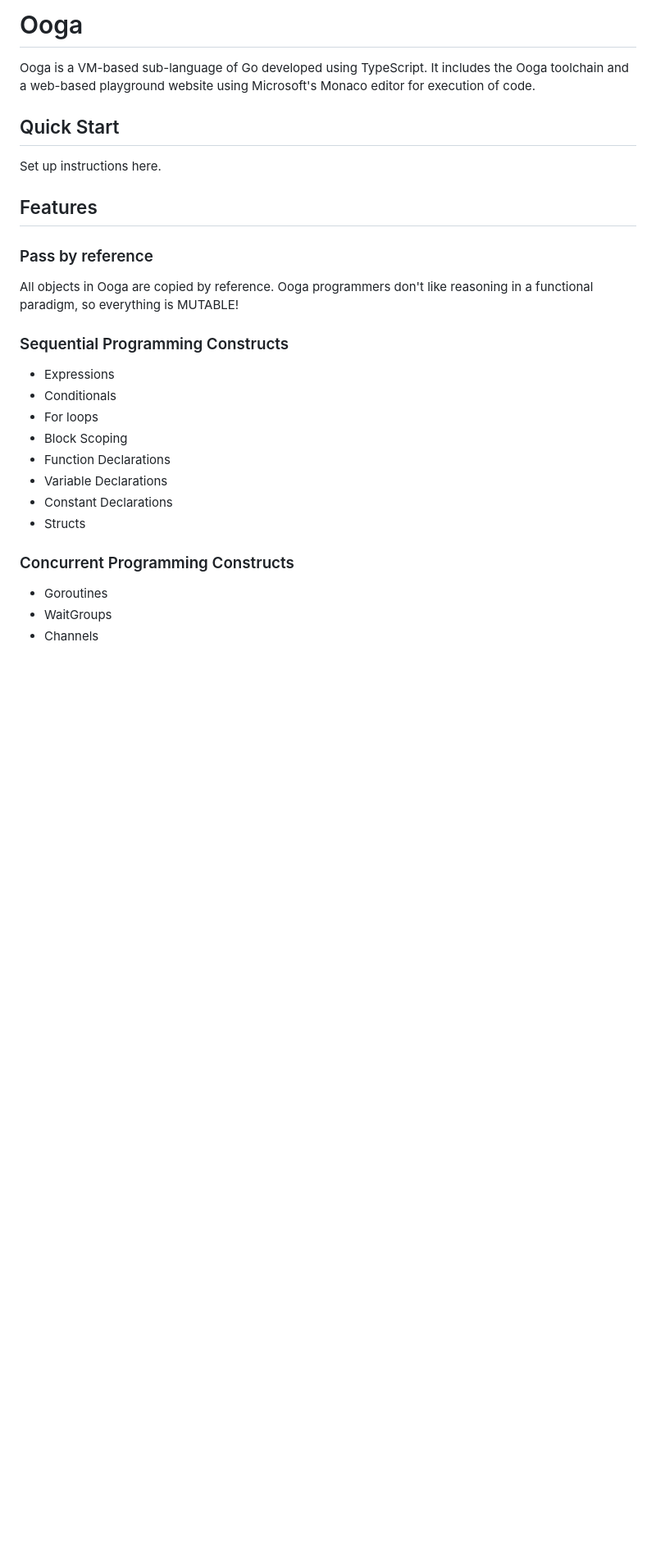
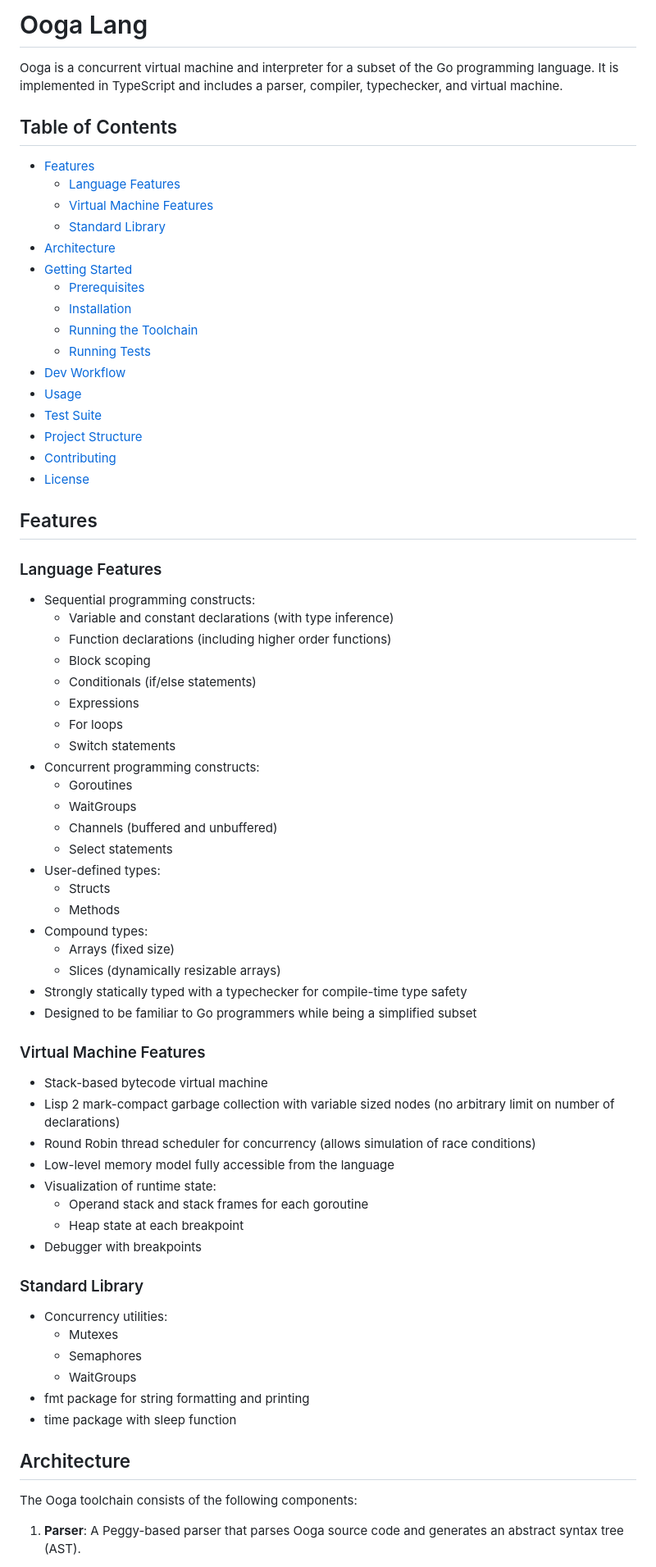
Before and after one commit to CS4215-OOGA/ooga-lang, a Markdown page: README.md, the part around the change printed below. Shown: that part at 82% size. Rendered like a GitHub page; blank space fills up the shorter version.

Commit message:
New README

```diff
--- a/README.md
+++ b/README.md
@@ -1,34 +1,71 @@
-# Ooga
+# Ooga Lang
 
-Ooga is a VM-based sub-language of Go developed using TypeScript.
-It includes the Ooga toolchain and a web-based playground website using Microsoft's Monaco
-editor for execution of code.
+Ooga is a concurrent virtual machine and interpreter for a subset of the Go programming language. It is implemented in TypeScript and includes a parser, compiler, typechecker, and virtual machine.
 
-## Quick Start
-
-Set up instructions here.
+## Table of Contents
+- [Features](#features)
+  - [Language Features](#language-features)
+  - [Virtual Machine Features](#virtual-machine-features)
+  - [Standard Library](#standard-library)
+- [Architecture](#architecture)
+- [Getting Started](#getting-started)
+  - [Prerequisites](#prerequisites)
+  - [Installation](#installation)
+  - [Running the Toolchain](#running-the-toolchain)
+  - [Running Tests](#running-tests)
+- [Dev Workflow](#dev-workflow)
+- [Usage](#usage)
+- [Test Suite](#test-suite)
+- [Project Structure](#project-structure)
+- [Contributing](#contributing)
+- [License](#license)
 
 ## Features
 
-### Pass by reference
+### Language Features
+- Sequential programming constructs:
+  - Variable and constant declarations (with type inference)
+  - Function declarations (including higher order functions)
+  - Block scoping
+  - Conditionals (if/else statements)
+  - Expressions
+  - For loops
+  - Switch statements
+- Concurrent programming constructs:
+  - Goroutines
+  - WaitGroups
+  - Channels (buffered and unbuffered)
+  - Select statements
+- User-defined types:
+  - Structs
+  - Methods
+- Compound types:
+  - Arrays (fixed size)
+  - Slices (dynamically resizable arrays)
+- Strongly statically typed with a typechecker for compile-time type safety
+- Designed to be familiar to Go programmers while being a simplified subset
 
-All objects in Ooga are copied by reference. Ooga programmers don't like reasoning in a functional paradigm, so
-everything is MUTABLE!
+### Virtual Machine Features
+- Stack-based bytecode virtual machine
+- Lisp 2 mark-compact garbage collection with variable sized nodes (no arbitrary limit on number of declarations)
+- Round Robin thread scheduler for concurrency (allows simulation of race conditions)
+- Low-level memory model fully accessible from the language
+- Visualization of runtime state:
+  - Operand stack and stack frames for each goroutine
+  - Heap state at each breakpoint
+- Debugger with breakpoints
 
-### Sequential Programming Constructs
+### Standard Library
+- Concurrency utilities:
+  - Mutexes
+  - Semaphores
+  - WaitGroups
+- fmt package for string formatting and printing
+- time package with sleep function
 
-- Expressions
-- Conditionals
-- For loops
-- Block Scoping
-- Function Declarations
-- Variable Declarations
-- Constant Declarations
-- Structs
+## Architecture
 
-### Concurrent Programming Constructs
+The Ooga toolchain consists of the following components:
 
-- Goroutines
-- WaitGroups
-- Channels
+1. **Parser**: A Peggy-based parser that parses Ooga source code and generates an abstract syntax tree (AST).
 
```
Also changed, not shown: other parts of README.md (+157 -101 lines).
